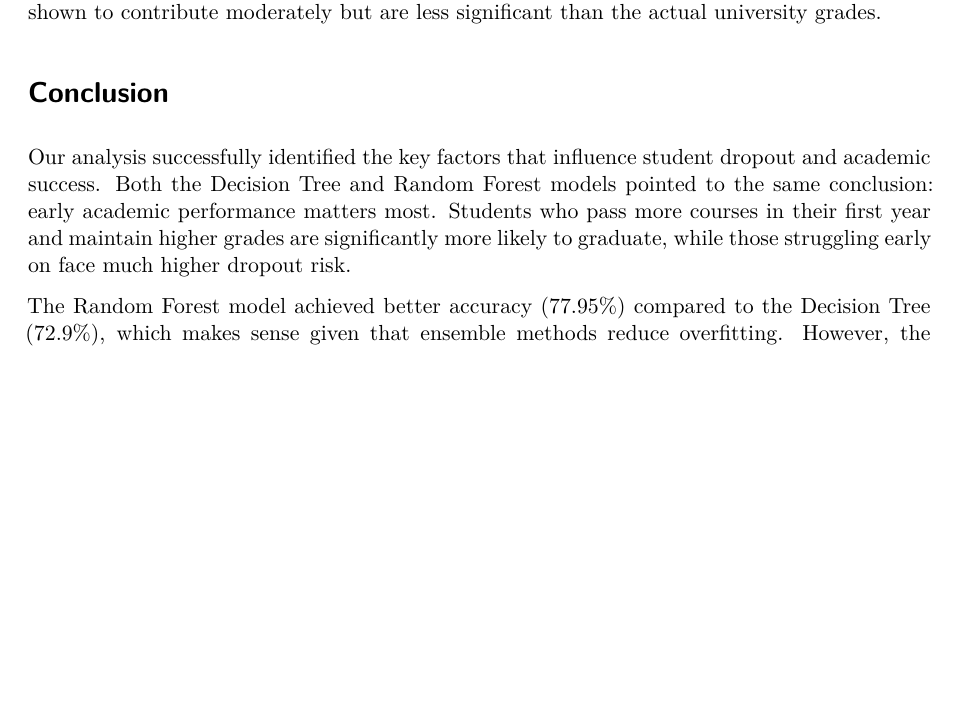
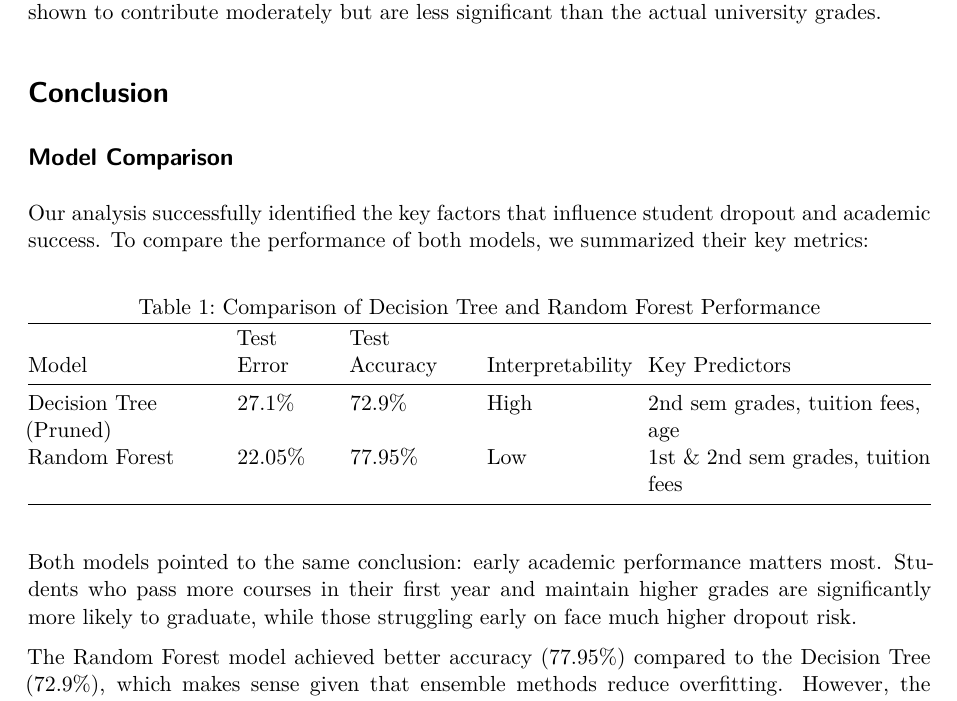
Before and after one commit to kztecson/Predict-Students-Dropout-and-Academic-Success, a Quarto document (group_5_project.qmd): part of page 9 of 10, cut so that both start at the same text, the shorter picture padded with empty space. Rendered offline with R 4.5, knitr and Pandoc in place of Quarto, then LaTeX, with nearby package versions; some code elsewhere in the file could not run offline.

Commit message:
conclusion2

````diff
--- a/group_5_project.qmd
+++ b/group_5_project.qmd
@@ -275,4 +275,10 @@ The importance plot shows that the variables related to academic performance are
 
 # Conclusion
 
-Our analysis successfully identified the key factors that influence student dropout and academic success. Both the Decision Tree and Random Forest models pointed to the same conclusion: early academic performance matters most. Students who pass more courses in their first year and maintain higher grades are significantly more likely to graduate, while those struggling early on face much higher dropout risk.
+## Model Comparison
+
+Our analysis successfully identified the key factors that influence student dropout and academic success. To compare the performance of both models, we summarized their key metrics:
+
+```{r}
+#| label: model-comparison
+#| echo: false
@@ -279,3 +290,15 @@ Our analysis successfully identified the key factors that influence student drop
+  Test_Error = c("27.1%", "22.05%"),
+  Test_Accuracy = c("72.9%", "77.95%"),
+  Interpretability = c("High", "Low"),
+  Key_Predictors = c("2nd sem grades, tuition fees, age", "1st & 2nd sem grades, tuition fees")
+)
+
+kable(comparison_df,
+      col.names = c("Model", "Test Error", "Test Accuracy", "Interpretability", "Key Predictors"),
+      caption = "Comparison of Decision Tree and Random Forest Performance")
+```
+
+Both models pointed to the same conclusion: early academic performance matters most. Students who pass more courses in their first year and maintain higher grades are significantly more likely to graduate, while those struggling early on face much higher dropout risk.
 
 The Random Forest model achieved better accuracy (77.95%) compared to the Decision Tree (72.9%), which makes sense given that ensemble methods reduce overfitting. However, the Decision Tree was easier to interpret and clearly showed that second semester grades and tuition fee status were the main decision points.
 
````
Also changed, not shown: group_5_project.qmd (5 more changed lines).
